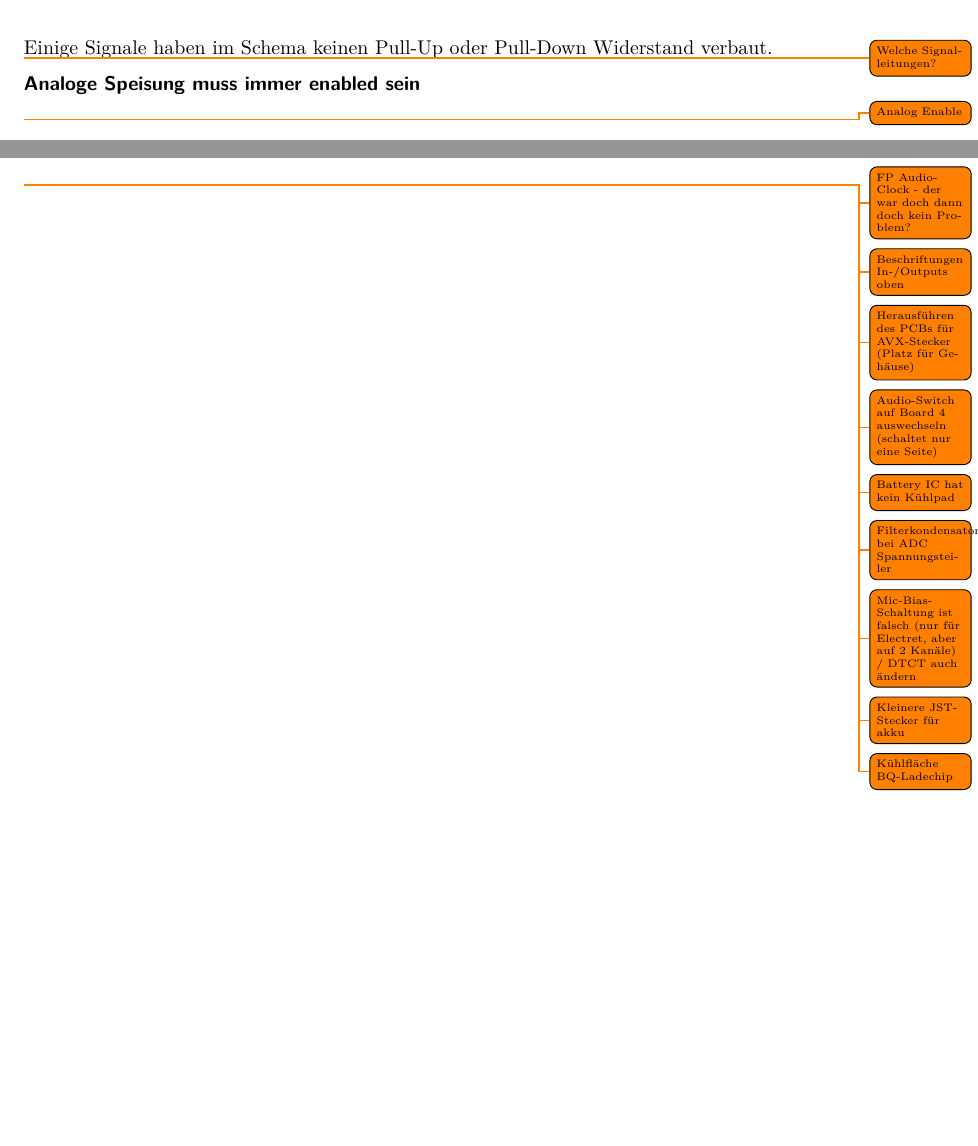
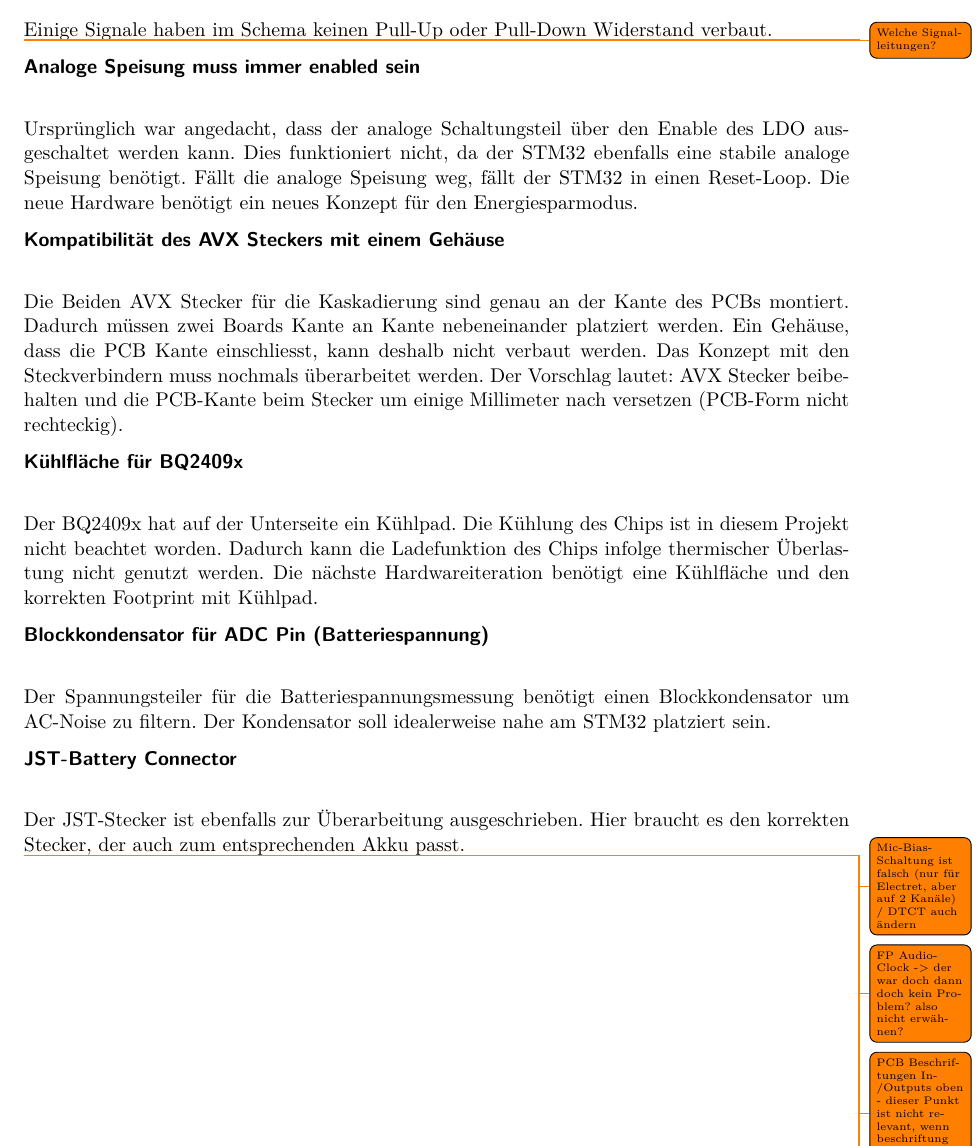
Before and after one commit to mnemocron/P5-DSPBoard-doc, a LaTeX document (report.tex, which reads sections/6_0_0_Status_Verbesserungen.tex): two parts of pages 53 and 54 of 56 before the commit and part of page 54 of 56 after it, the two joined at a grey line, cut so that both start at the same text, the shorter picture padded with empty space. Compiled offline with pdfLaTeX.

Commit message:
status todos dokumentiert

```diff
--- a/sections/6_0_0_Status_Verbesserungen.tex
+++ b/sections/6_0_0_Status_Verbesserungen.tex
@@ -16,16 +16,32 @@ Einige Signale haben im Schema keinen Pull-Up oder Pull-Down Widerstand verbaut.
 
 \paragraph{Analoge Speisung muss immer enabled sein}
 
-\todo{Analog Enable}
+Ursprünglich war angedacht, dass der analoge Schaltungsteil über den Enable des LDO ausgeschaltet werden kann. Dies funktioniert nicht, da der STM32 ebenfalls eine stabile analoge Speisung benötigt. Fällt die analoge Speisung weg, fällt der STM32 in einen Reset-Loop.
+Die neue Hardware benötigt ein neues Konzept für den Energiesparmodus.
 
-\paragraph{}
+\paragraph{Kompatibilität des AVX Steckers mit einem Gehäuse}
 
-\todo{FP Audio-Clock - der war doch dann doch kein Problem?}
-\todo{Beschriftungen In-/Outputs oben}
-\todo{Herausführen des PCBs für AVX-Stecker (Platz für Gehäuse)}
+Die Beiden AVX Stecker für die Kaskadierung sind genau an der Kante des PCBs montiert. Dadurch müssen zwei Boards Kante an Kante nebeneinander platziert werden.
+Ein Gehäuse, dass die PCB Kante einschliesst, kann deshalb nicht verbaut werden.
+Das Konzept mit den Steckverbindern muss nochmals überarbeitet werden.
+Der Vorschlag lautet: AVX Stecker beibehalten und die PCB-Kante beim Stecker um einige Millimeter nach versetzen (PCB-Form nicht rechteckig).
+
+\paragraph{Kühlfläche für BQ2409x}
+
+Der BQ2409x hat auf der Unterseite ein Kühlpad. Die Kühlung des Chips ist in diesem Projekt nicht beachtet worden. Dadurch kann die Ladefunktion des Chips infolge thermischer Überlastung nicht genutzt werden. Die nächste Hardwareiteration benötigt eine Kühlfläche und den korrekten Footprint mit Kühlpad.
+
+\paragraph{Blockkondensator für ADC Pin (Batteriespannung)}
+
+Der Spannungsteiler für die Batteriespannungsmessung benötigt einen Blockkondensator um AC-Noise zu filtern. Der Kondensator soll idealerweise nahe am STM32 platziert sein.
+
+\paragraph{JST-Battery Connector}
+
+Der JST-Stecker ist ebenfalls zur Überarbeitung ausgeschrieben. Hier braucht es den korrekten Stecker, der auch zum entsprechenden Akku passt.
+
+\todo{Mic-Bias-Schaltung ist falsch (nur für Electret, aber auf 2 Kanäle) / DTCT auch ändern}
+
+
+% müssen die folgenden Punkte dokumentiert werden?
+\todo{FP Audio-Clock -> der war doch dann doch kein Problem? also nicht erwähnen?}
+\todo{PCB Beschriftungen In-/Outputs oben - dieser Punkt ist nicht relevant, wenn beschriftung auf Gehäuse ist}
 \todo{Audio-Switch auf Board 4 auswechseln (schaltet nur eine Seite)}
-\todo{Battery IC hat kein Kühlpad}
-\todo{Filterkondensator bei ADC Spannungsteiler}
-\todo{Mic-Bias-Schaltung ist falsch (nur für Electret, aber auf 2 Kanäle) / DTCT auch ändern}
-\todo{Kleinere JST-Stecker für akku}
-\todo{Kühlfläche BQ-Ladechip}
```
Also changed, not shown: report.tex (+1 -0 lines).
